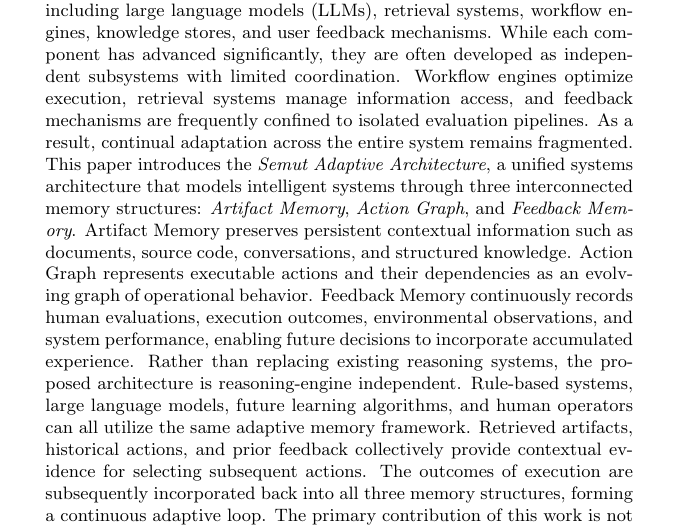
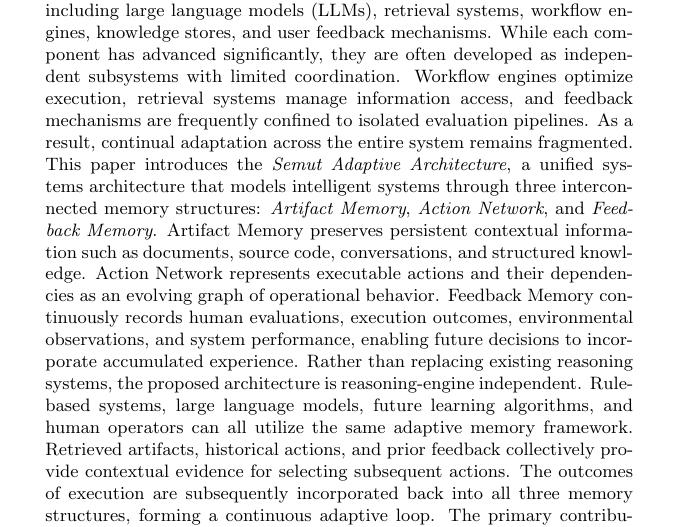
Before and after one commit to semutLLC/semut-adaptive-architecture, a LaTeX paper (paper.tex, which reads sections/abstract.tex): part of page 1 of 16, cut so that both start at the same text. Compiled offline with pdfLaTeX.

Commit message:
Update abstract.tex

```diff
--- a/sections/abstract.tex
+++ b/sections/abstract.tex
@@ -1,6 +1,6 @@
 \begin{abstract}
 Modern intelligent systems increasingly rely on multiple components, including large language models (LLMs), retrieval systems, workflow engines, knowledge stores, and user feedback mechanisms. While each component has advanced significantly, they are often developed as independent subsystems with limited coordination. Workflow engines optimize execution, retrieval systems manage information access, and feedback mechanisms are frequently confined to isolated evaluation pipelines. As a result, continual adaptation across the entire system remains fragmented.
-This paper introduces the \emph{Semut Adaptive Architecture}, a unified systems architecture that models intelligent systems through three interconnected memory structures: \emph{Artifact Memory}, \emph{Action Graph}, and \emph{Feedback Memory}. Artifact Memory preserves persistent contextual information such as documents, source code, conversations, and structured knowledge. Action Graph represents executable actions and their dependencies as an evolving graph of operational behavior. Feedback Memory continuously records human evaluations, execution outcomes, environmental observations, and system performance, enabling future decisions to incorporate accumulated experience.
+This paper introduces the \emph{Semut Adaptive Architecture}, a unified systems architecture that models intelligent systems through three interconnected memory structures: \emph{Artifact Memory}, \emph{Action Network}, and \emph{Feedback Memory}. Artifact Memory preserves persistent contextual information such as documents, source code, conversations, and structured knowledge. Action Network represents executable actions and their dependencies as an evolving graph of operational behavior. Feedback Memory continuously records human evaluations, execution outcomes, environmental observations, and system performance, enabling future decisions to incorporate accumulated experience.
 Rather than replacing existing reasoning systems, the proposed architecture is reasoning-engine independent. Rule-based systems, large language models, future learning algorithms, and human operators can all utilize the same adaptive memory framework. Retrieved artifacts, historical actions, and prior feedback collectively provide contextual evidence for selecting subsequent actions. The outcomes of execution are subsequently incorporated back into all three memory structures, forming a continuous adaptive loop.
 The primary contribution of this work is not a new reasoning algorithm, but a unified architectural abstraction that integrates artifacts, actions, and feedback into a coherent adaptive memory system. This abstraction provides a common interface for continual learning, workflow execution, retrieval, and human-in-the-loop collaboration across heterogeneous intelligent systems. Potential applications include personal AI assistants, software engineering agents, enterprise automation, robotics, and multi-agent coordination.
 \end{abstract}
```
